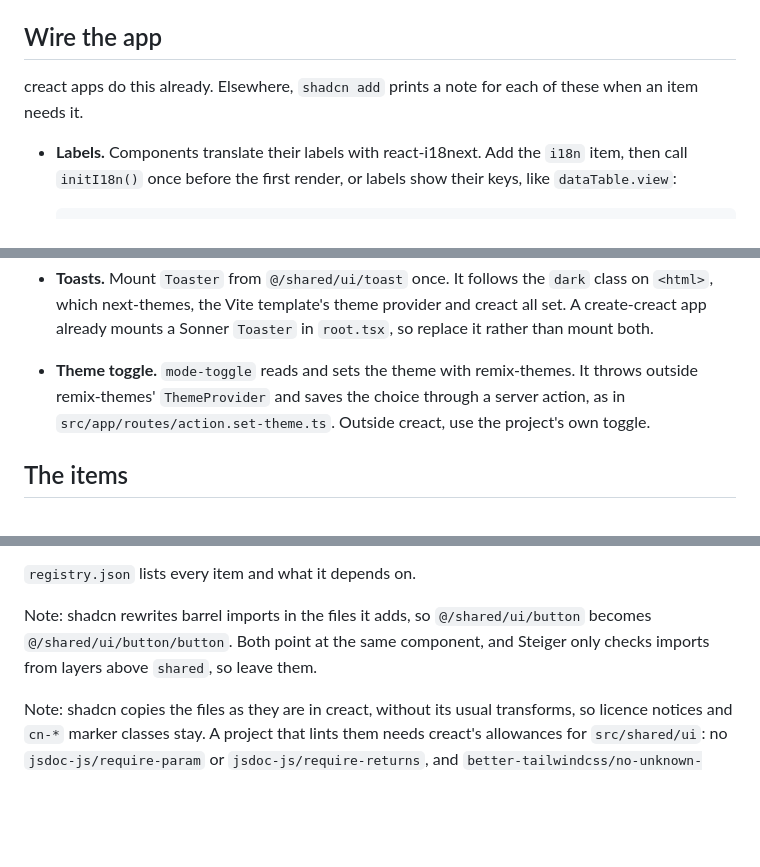
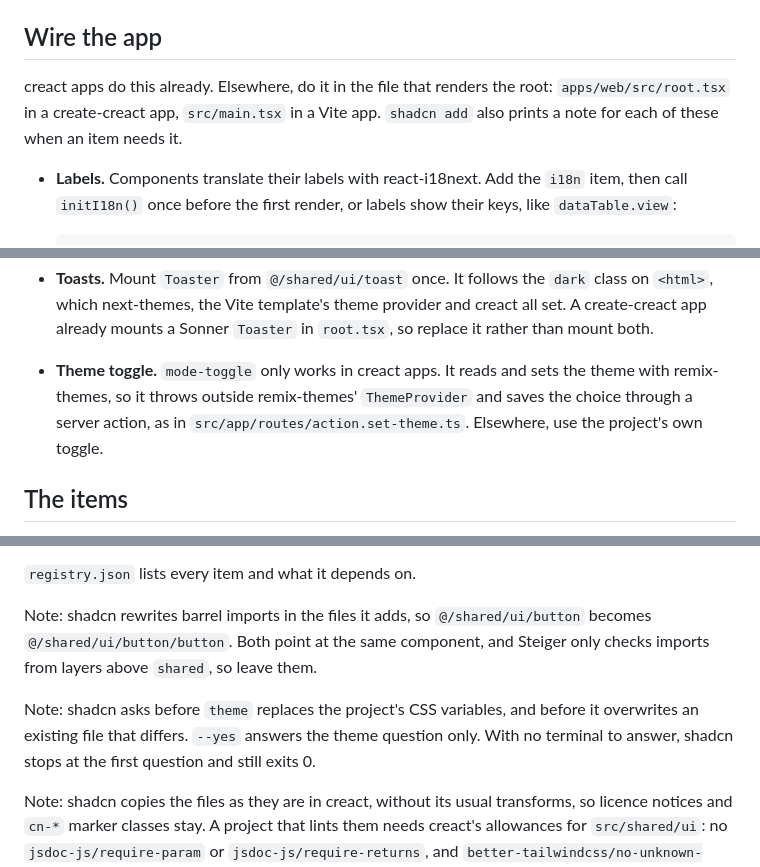
Before and after one commit to Joshua-Booth/creact, a Markdown page: docs/REGISTRY.md, 3 parts joined by grey strips. Drawn GitHub-style; blank space fills up the shorter version.

Commit message:
docs: clear up the registry steps a fresh reader tripped on
Says where the wiring goes, that mode-toggle is creact-only, and how
shadcn's prompts behave without a terminal.

Part of JB-100

Co-Authored-By: Claude Opus 5.5 <noreply@anthropic.com>

```diff
--- a/docs/REGISTRY.md
+++ b/docs/REGISTRY.md
@@ -41,7 +41,7 @@ pnpm dlx shadcn@latest add Joshua-Booth/creact/theme Joshua-Booth/creact/i18n Jo
 
 ## Wire the app
 
-creact apps do this already. Elsewhere, `shadcn add` prints a note for each of these when an item needs it.
+creact apps do this already. Elsewhere, do it in the file that renders the root: `apps/web/src/root.tsx` in a create-creact app, `src/main.tsx` in a Vite app. `shadcn add` also prints a note for each of these when an item needs it.
 
 - **Labels.** Components translate their labels with react-i18next. Add the `i18n` item, then call `initI18n()` once before the first render, or labels show their keys, like `dataTable.view`:
 
@@ -60,7 +60,7 @@ creact apps do this already. Elsewhere, `shadcn add` prints a note for each of t
   | Next.js app router | `nuqs/adapters/next/app` |
 
 - **Toasts.** Mount `Toaster` from `@/shared/ui/toast` once. It follows the `dark` class on `<html>`, which next-themes, the Vite template's theme provider and creact all set. A create-creact app already mounts a Sonner `Toaster` in `root.tsx`, so replace it rather than mount both.
-- **Theme toggle.** `mode-toggle` reads and sets the theme with remix-themes. It throws outside remix-themes' `ThemeProvider` and saves the choice through a server action, as in `src/app/routes/action.set-theme.ts`. Outside creact, use the project's own toggle.
+- **Theme toggle.** `mode-toggle` only works in creact apps. It reads and sets the theme with remix-themes, so it throws outside remix-themes' `ThemeProvider` and saves the choice through a server action, as in `src/app/routes/action.set-theme.ts`. Elsewhere, use the project's own toggle.
 
 ## The items
 
@@ -74,6 +74,8 @@ creact apps do this already. Elsewhere, `shadcn add` prints a note for each of t
 `registry.json` lists every item and what it depends on.
 
 Note: shadcn rewrites barrel imports in the files it adds, so `@/shared/ui/button` becomes `@/shared/ui/button/button`. Both point at the same component, and Steiger only checks imports from layers above `shared`, so leave them.
+
+Note: shadcn asks before `theme` replaces the project's CSS variables, and before it overwrites an existing file that differs. `--yes` answers the theme question only. With no terminal to answer, shadcn stops at the first question and still exits 0.
 
 Note: shadcn copies the files as they are in creact, without its usual transforms, so licence notices and `cn-*` marker classes stay. A project that lints them needs creact's allowances for `src/shared/ui`: no `jsdoc-js/require-param` or `jsdoc-js/require-returns`, and `better-tailwindcss/no-unknown-classes` ignoring `^cn-` and `^toaster$`.
 
```
